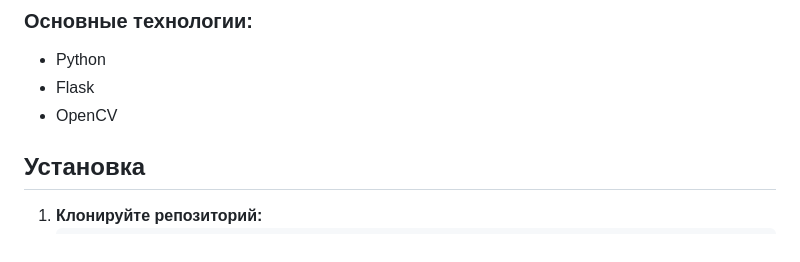
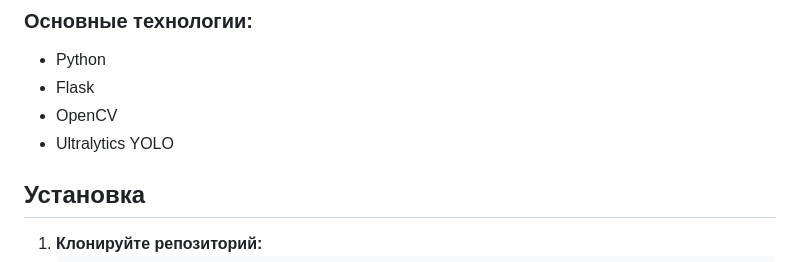
Before and after one commit to BespredeL/CVCounter, a Markdown page: README.md, the part around the change. Drawn GitHub-style.

```diff
--- a/README.md
+++ b/README.md
@@ -5,6 +5,7 @@ CVCounter - это приложение для подсчета объектов
 - Python
 - Flask
 - OpenCV
+- Ultralytics YOLO
 
 ## Установка
 1. **Клонируйте репозиторий:**
```
Also changed, not shown: README_EN.md (+1 -0 lines).
